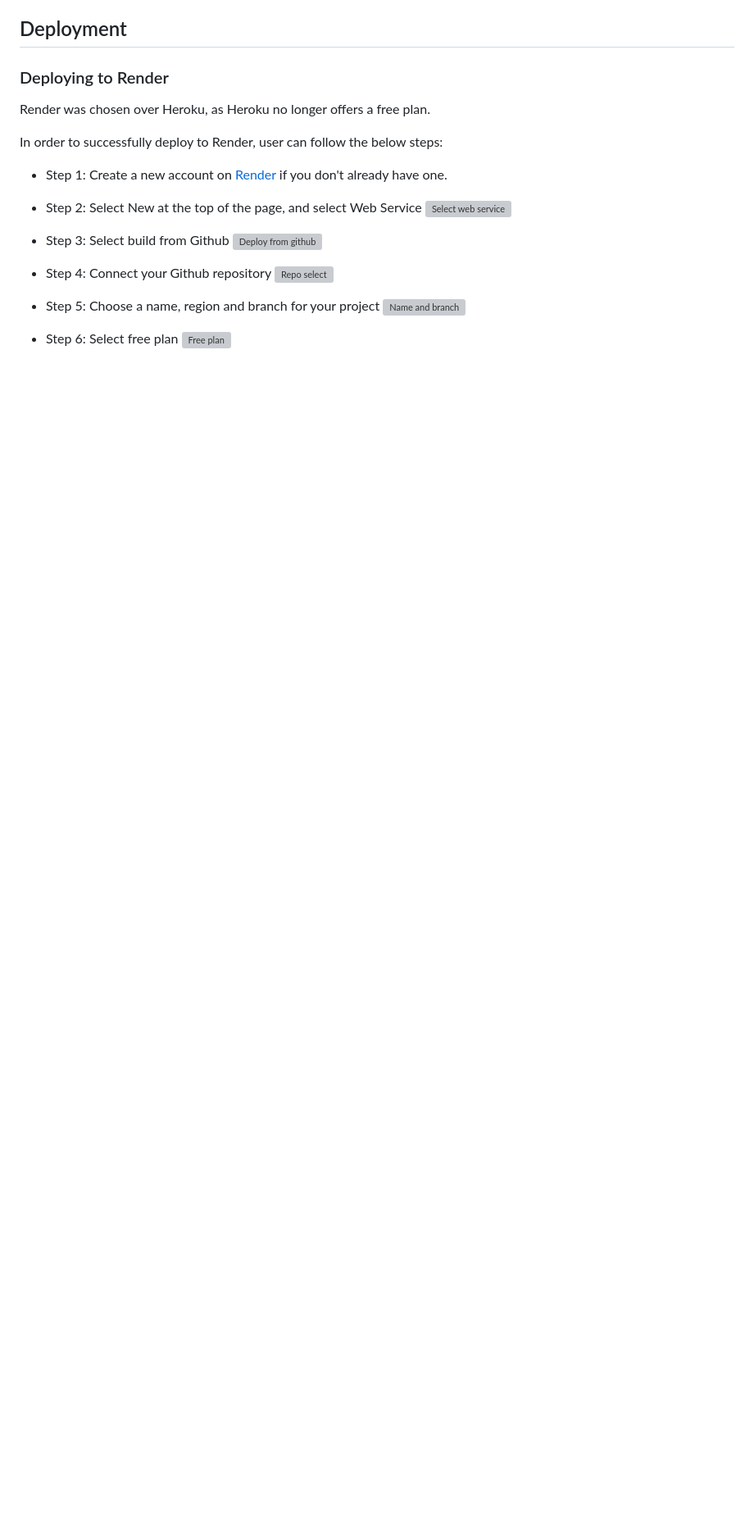
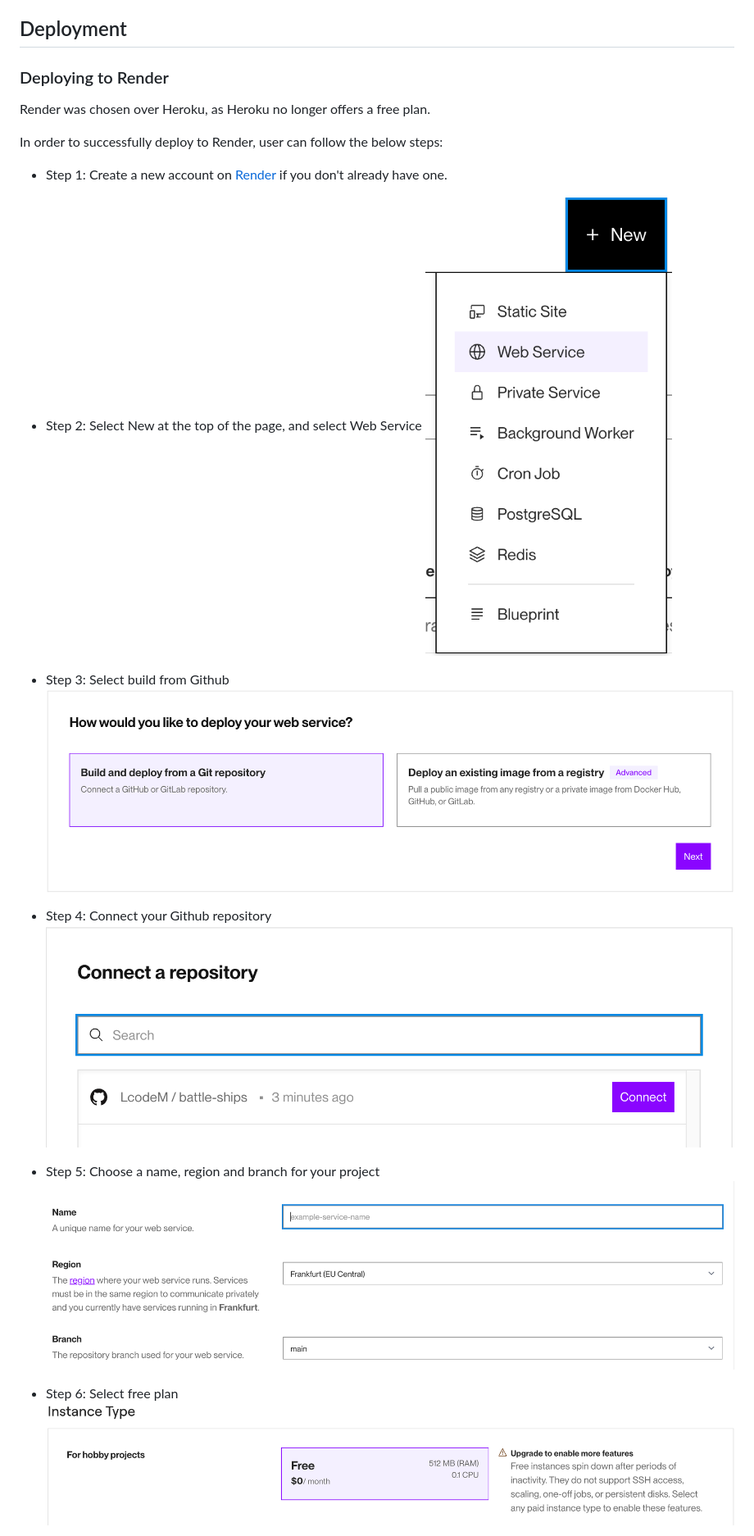
Before and after one commit to LcodeM/battle-ships, a Markdown page: README.md, the part around the change printed below. Shown: that part at 82% size. Drawn GitHub-style; blank space fills up the shorter version; grey boxes are pictures that could not be loaded.

Commit message:
Add image pathways to deployment render

```diff
--- a/README.md
+++ b/README.md
@@ -133,18 +133,18 @@ In order to successfully deploy to Render, user can follow the below steps:
 - Step 1: Create a new account on [Render](https://render.com/) if you don't already have one.
 
 - Step 2: Select New at the top of the page, and select Web Service
-![Select web service]()
+![Select web service](https://github.com/LcodeM/battle-ships/blob/main/documentation/create_web_service.png)
 
 - Step 3: Select build from Github
-![Deploy from github]()
+![Deploy from github](https://github.com/LcodeM/battle-ships/blob/main/documentation/deploy_from_github_repo.png)
 
 - Step 4: Connect your Github repository
-![Repo select]()
+![Repo select](https://github.com/LcodeM/battle-ships/blob/main/documentation/connect_repo.png)
 
 - Step 5: Choose a name, region and branch for your project
-![Name and branch]()
+![Name and branch](https://github.com/LcodeM/battle-ships/blob/main/documentation/select_name_region_branch.png)
 
 - Step 6: Select free plan
-![Free plan]()
+![Free plan](https://github.com/LcodeM/battle-ships/blob/main/documentation/select_free_plan.png)
 
 - Step 7: Set Environment Variable to PORT 8000
```
Also changed, not shown: other parts of README.md (+6 -2 lines).
